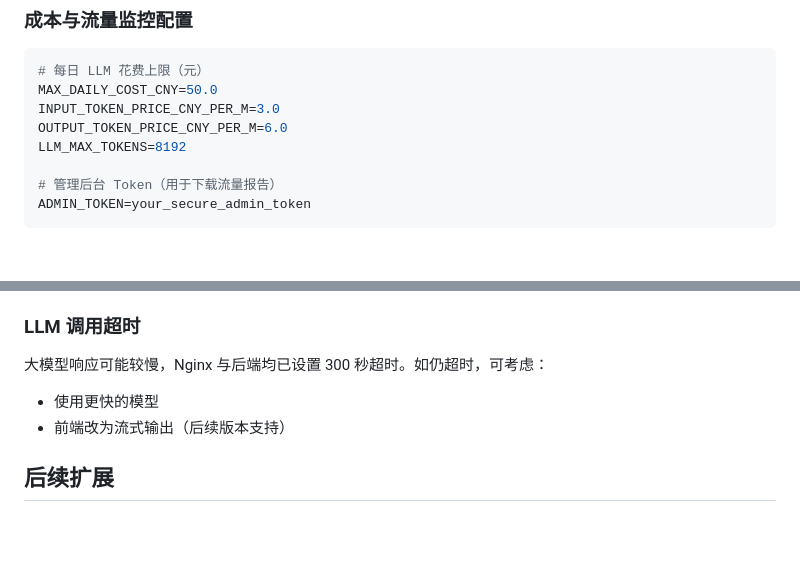
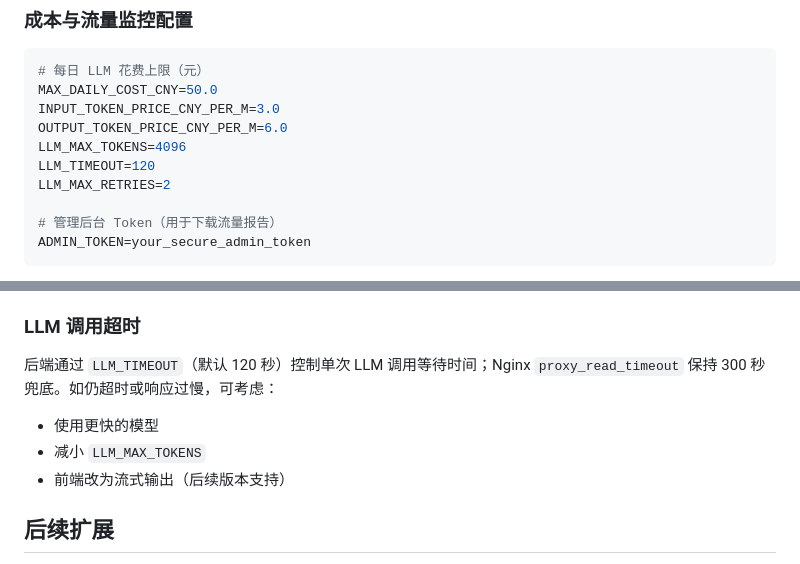
Before and after one commit to NzuCRAS/Metaphysics, a Markdown page: docs/deployment.md, 2 parts joined by grey strips. Rendered like a GitHub page; blank space fills up the shorter version.

Commit message:
docs: sync deployment guide with LLM timeout and token limit
Co-Authored-By: Claude <noreply@anthropic.com>

```diff
--- a/docs/deployment.md
+++ b/docs/deployment.md
@@ -94,7 +94,9 @@ OPENAI_COMPATIBLE_MODEL=qwen-vl-max
 MAX_DAILY_COST_CNY=50.0
 INPUT_TOKEN_PRICE_CNY_PER_M=3.0
 OUTPUT_TOKEN_PRICE_CNY_PER_M=6.0
-LLM_MAX_TOKENS=8192
+LLM_MAX_TOKENS=4096
+LLM_TIMEOUT=120
+LLM_MAX_RETRIES=2
 
 # 管理后台 Token（用于下载流量报告）
 ADMIN_TOKEN=your_secure_admin_token
@@ -263,8 +265,9 @@ sudo docker exec metaphysics-frontend wget -qO- http://backend:8000/health
 
 ### LLM 调用超时
 
-大模型响应可能较慢，Nginx 与后端均已设置 300 秒超时。如仍超时，可考虑：
+后端通过 `LLM_TIMEOUT`（默认 120 秒）控制单次 LLM 调用等待时间；Nginx `proxy_read_timeout` 保持 300 秒兜底。如仍超时或响应过慢，可考虑：
 - 使用更快的模型
+- 减小 `LLM_MAX_TOKENS`
 - 前端改为流式输出（后续版本支持）
 
 ## 后续扩展
```
